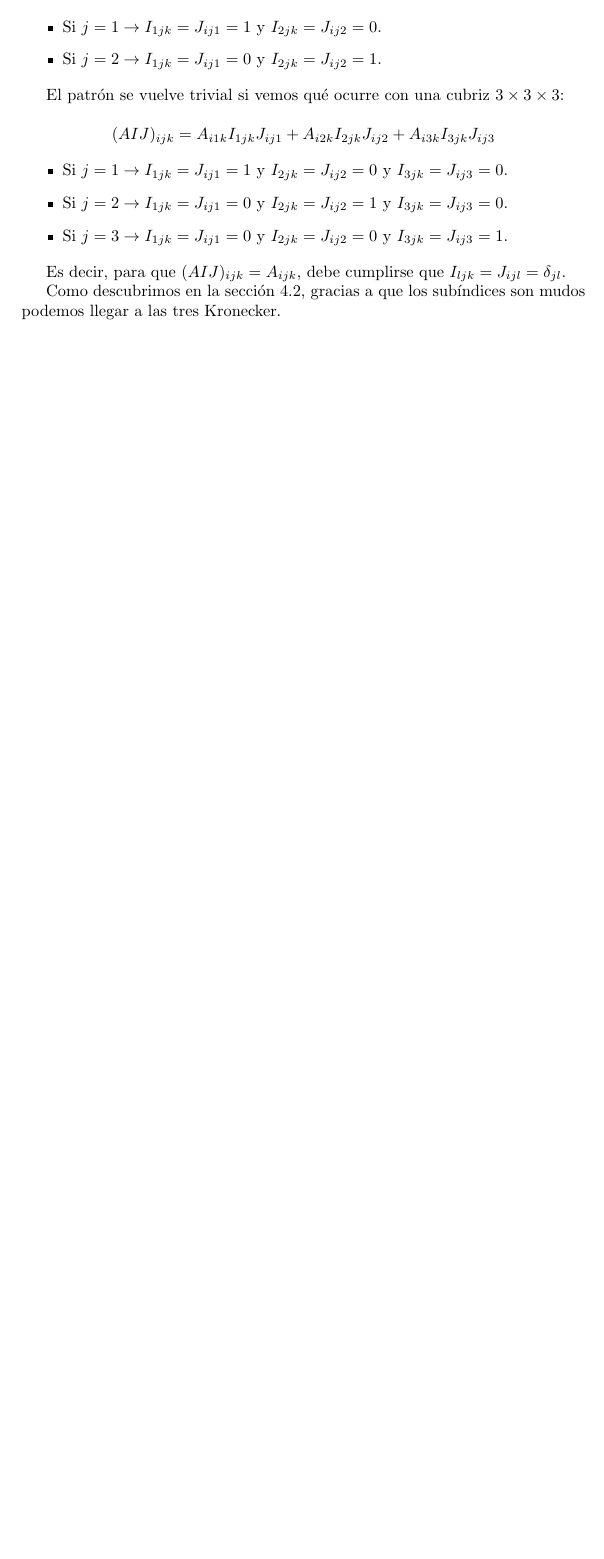
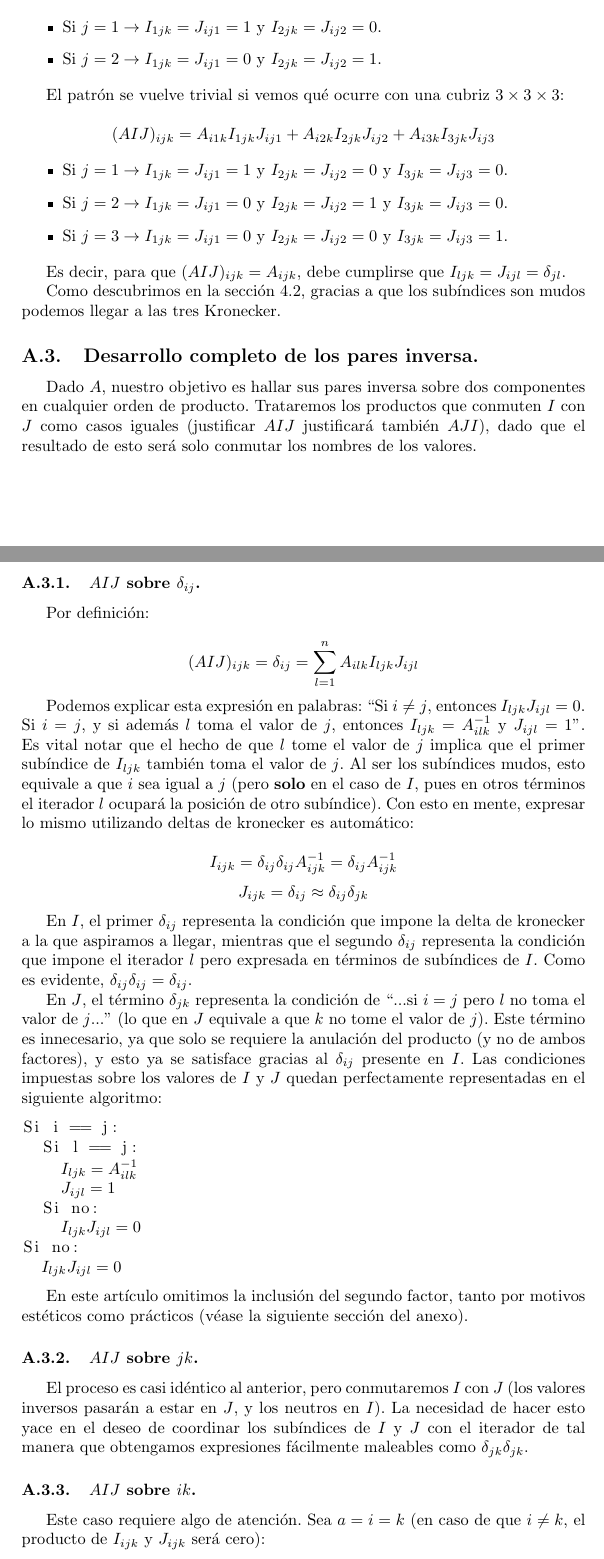
Before and after one commit to erikucenik/cubrices-paper, a LaTeX paper (cubrices.tex, which reads sections/appendix.tex): part of page 15 of 15 before the commit and two parts of pages 15 and 16 of 18 after it, the two joined at a grey line, cut so that both start at the same text, the shorter picture padded with empty space. Compiled offline with pdfLaTeX.

Commit message:
Add appendix sections for inverse cubrices.

```diff
--- a/cubrices.tex
+++ b/cubrices.tex
@@ -13,6 +13,7 @@
 \usepackage{float}
 \usepackage{makecell}
 \usepackage{hyperref}
+\usepackage{listings}
 
 \counterwithin*{equation}{section}
 \counterwithin*{equation}{subsection}
--- a/sections/appendix.tex
+++ b/sections/appendix.tex
@@ -143,3 +143,43 @@ $$(AIJ)_{ijk} = A_{i1k} I_{1jk} J_{ij1} + A_{i2k} I_{2jk} J_{ij2} + A_{i3k} I_{3
 Es decir, para que $(AIJ)_{ijk} = A_{ijk}$, debe cumplirse que $I_{ljk} = J_{ijl} = \delta_{jl}$.
 
 Como descubrimos en la sección 4.2, gracias a que los subíndices son mudos podemos llegar a las tres Kronecker.
+
+\subsection{Desarrollo completo de los pares inversa.}
+
+Dado $A$, nuestro objetivo es hallar sus pares inversa sobre dos componentes en cualquier orden de producto. Trataremos los productos que conmuten $I$ con $J$ como casos iguales (justificar $AIJ$ justificará también $AJI$), dado que el resultado de esto será solo conmutar los nombres de los valores.
+
+\subsubsection{$AIJ$ sobre $\delta_{ij}$.}
+
+Por definición:
+
+$$(AIJ)_{ijk} = \delta_{ij} = \sum\limits^{n}_{l = 1} A_{ilk} I_{ljk} J_{ijl}$$
+
+Podemos explicar esta expresión en palabras: ``Si $i \neq j$, entonces $I_{ljk} J_{ijl} = 0$. Si $i = j$, y si además $l$ toma el valor de $j$, entonces $I_{ljk} = A^{-1}_{ilk}$ y $J_{ijl} = 1$''. Es vital notar que el hecho de que $l$ tome el valor de $j$ implica que el primer subíndice de $I_{ljk}$ también toma el valor de $j$. Al ser los subíndices mudos, esto equivale a que $i$ sea igual a $j$ (pero \textbf{solo} en el caso de $I$, pues en otros términos el iterador $l$ ocupará la posición de otro subíndice). Con esto en mente, expresar lo mismo utilizando deltas de kronecker es automático:
+
+$$I_{ijk} = \delta_{ij} \delta_{ij} A_{ijk}^{-1} = \delta_{ij} A_{ijk}^{-1}$$
+$$J_{ijk} = \delta_{ij} \approx \delta_{ij} \delta_{jk}$$
+
+En $I$, el primer $\delta_{ij}$ representa la condición que impone la delta de kronecker a la que aspiramos a llegar, mientras que el segundo $\delta_{ij}$ representa la condición que impone el iterador $l$ pero expresada en términos de subíndices de $I$. Como es evidente, $\delta_{ij} \delta_{ij} = \delta_{ij}$.
+
+En $J$, el término $\delta_{jk}$ representa la condición de ``...si $i = j$ pero $l$ no toma el valor de $j$...'' (lo que en $J$ equivale a que $k$ no tome el valor de $j$). Este término es innecesario, ya que solo se requiere la anulación del producto (y no de ambos factores), y esto ya se satisface gracias al $\delta_{ij}$ presente en $I$. Las condiciones impuestas sobre los valores de $I$ y $J$ quedan perfectamente representadas en el siguiente algoritmo:
+
+\begin{lstlisting}[escapeinside={(*}{*)}]
+Si i == j:
+  Si l == j:
+    (*$I_{ljk} = A_{ilk}^{-1}$*)
+    (*$J_{ijl} = 1$*)
+  Si no:
+    (*$I_{ljk} J_{ijl} = 0$*)
+Si no:
+  (*$I_{ljk} J_{ijl} = 0$*)
+\end{lstlisting}
+
+En este artículo omitimos la inclusión del segundo factor, tanto por motivos estéticos como prácticos (véase la siguiente sección del anexo).
+
+\subsubsection{$AIJ$ sobre $jk$.}
+
+El proceso es casi idéntico al anterior, pero conmutaremos $I$ con $J$ (los valores inversos pasarán a estar en $J$, y los neutros en $I$). La necesidad de hacer esto yace en el deseo de coordinar los subíndices de $I$ y $J$ con el iterador de tal manera que obtengamos expresiones fácilmente maleables como $\delta_{jk} \delta_{jk}$.
+
+\subsubsection{$AIJ$ sobre $ik$.}
+
+Este caso requiere algo de atención. Sea $a = i = k$ (en caso de que $i \neq k$, el producto de $I_{ijk}$ y $J_{ijk}$ será cero):
```
Also changed, not shown: sections/implementation.tex (+1 -1 lines), sections/appendix.tex (50 more changed lines).
